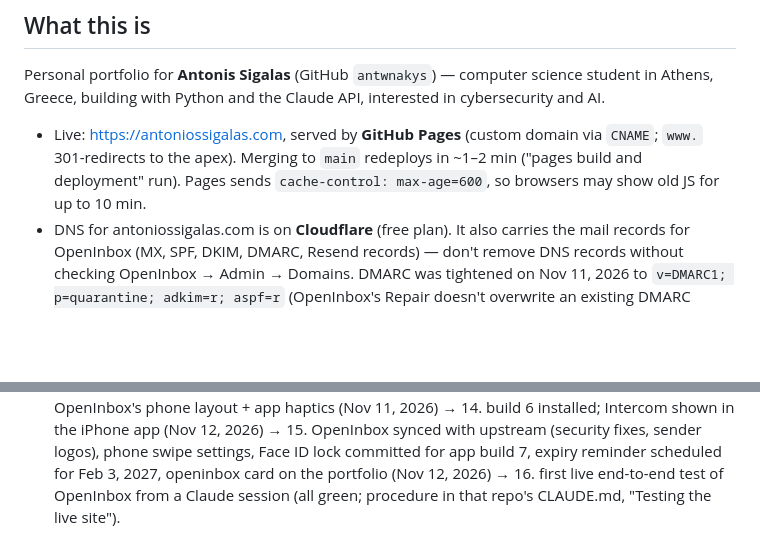
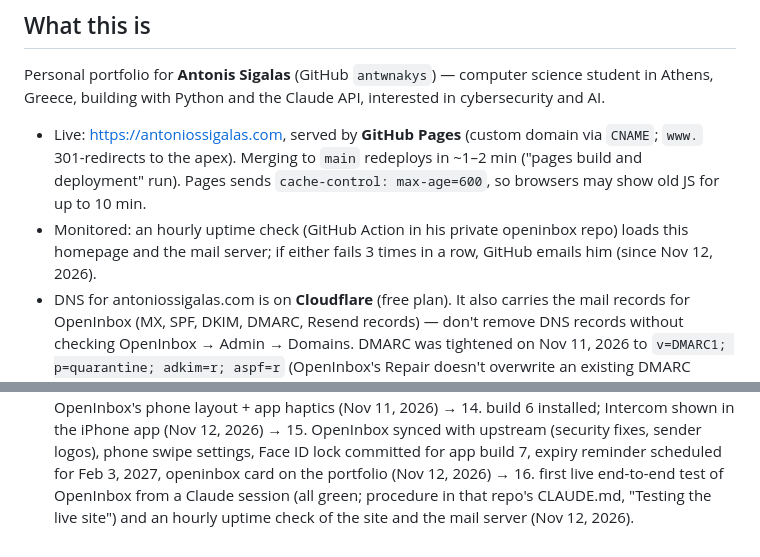
Before and after one commit to antwnakys/Antonios_Sigalas, a Markdown page: CLAUDE.md, 2 parts joined by grey strips. Rendered like a GitHub page; blank space fills up the shorter version.

Commit message:
CLAUDE.md: the site is covered by the hourly uptime check
Co-Authored-By: Claude Opus 5.5 <noreply@anthropic.com>
Claude-Session: https://claude.ai/code/session_019Pca9XTtpWoCXTVgbqjcVF

```diff
--- a/CLAUDE.md
+++ b/CLAUDE.md
@@ -12,6 +12,9 @@ interested in cybersecurity and AI.
   via `CNAME`; `www.` 301-redirects to the apex). Merging to `main` redeploys
   in ~1–2 min ("pages build and deployment" run). Pages sends
   `cache-control: max-age=600`, so browsers may show old JS for up to 10 min.
+- Monitored: an hourly uptime check (GitHub Action in his private openinbox
+  repo) loads this homepage and the mail server; if either fails 3 times in a
+  row, GitHub emails him (since Nov 12, 2026).
 - DNS for antoniossigalas.com is on **Cloudflare** (free plan). It also carries
   the mail records for OpenInbox (MX, SPF, DKIM, DMARC, Resend records) — don't
   remove DNS records without checking OpenInbox → Admin → Domains. DMARC was
@@ -133,4 +136,5 @@ store tokens, keys or passwords here (this file is public).
    swipe settings, Face ID lock committed for app build 7, expiry reminder
    scheduled for Feb 3, 2027, openinbox card on the portfolio (Nov 12, 2026)
    → 16. first live end-to-end test of OpenInbox from a Claude session (all
-   green; procedure in that repo's CLAUDE.md, "Testing the live site").
+   green; procedure in that repo's CLAUDE.md, "Testing the live site") and an
+   hourly uptime check of the site and the mail server (Nov 12, 2026).
```
